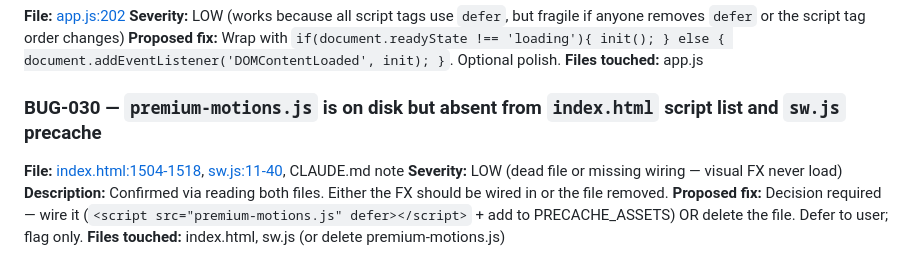
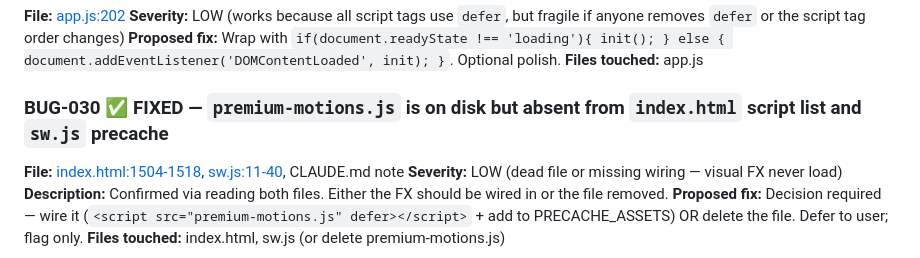
Before and after one commit to jaideeprao22/Pause-App, a Markdown page: BUG_AUDIT.md, the part around the change. Drawn GitHub-style.

Commit message:
BUG-030: mark FIXED in audit
Co-Authored-By: Claude Opus 4.7 (1M context) <noreply@anthropic.com>

```diff
--- a/BUG_AUDIT.md
+++ b/BUG_AUDIT.md
@@ -215,7 +215,7 @@ Severity legend
 **Proposed fix:** Wrap with `if(document.readyState !== 'loading'){ init(); } else { document.addEventListener('DOMContentLoaded', init); }`. Optional polish.
 **Files touched:** app.js
 
-### BUG-030 — `premium-motions.js` is on disk but absent from `index.html` script list and `sw.js` precache
+### BUG-030 ✅ FIXED — `premium-motions.js` is on disk but absent from `index.html` script list and `sw.js` precache
 **File:** [index.html:1504-1518](index.html#L1504), [sw.js:11-40](sw.js#L11), CLAUDE.md note
 **Severity:** LOW (dead file or missing wiring — visual FX never load)
 **Description:** Confirmed via reading both files. Either the FX should be wired in or the file removed.
```
